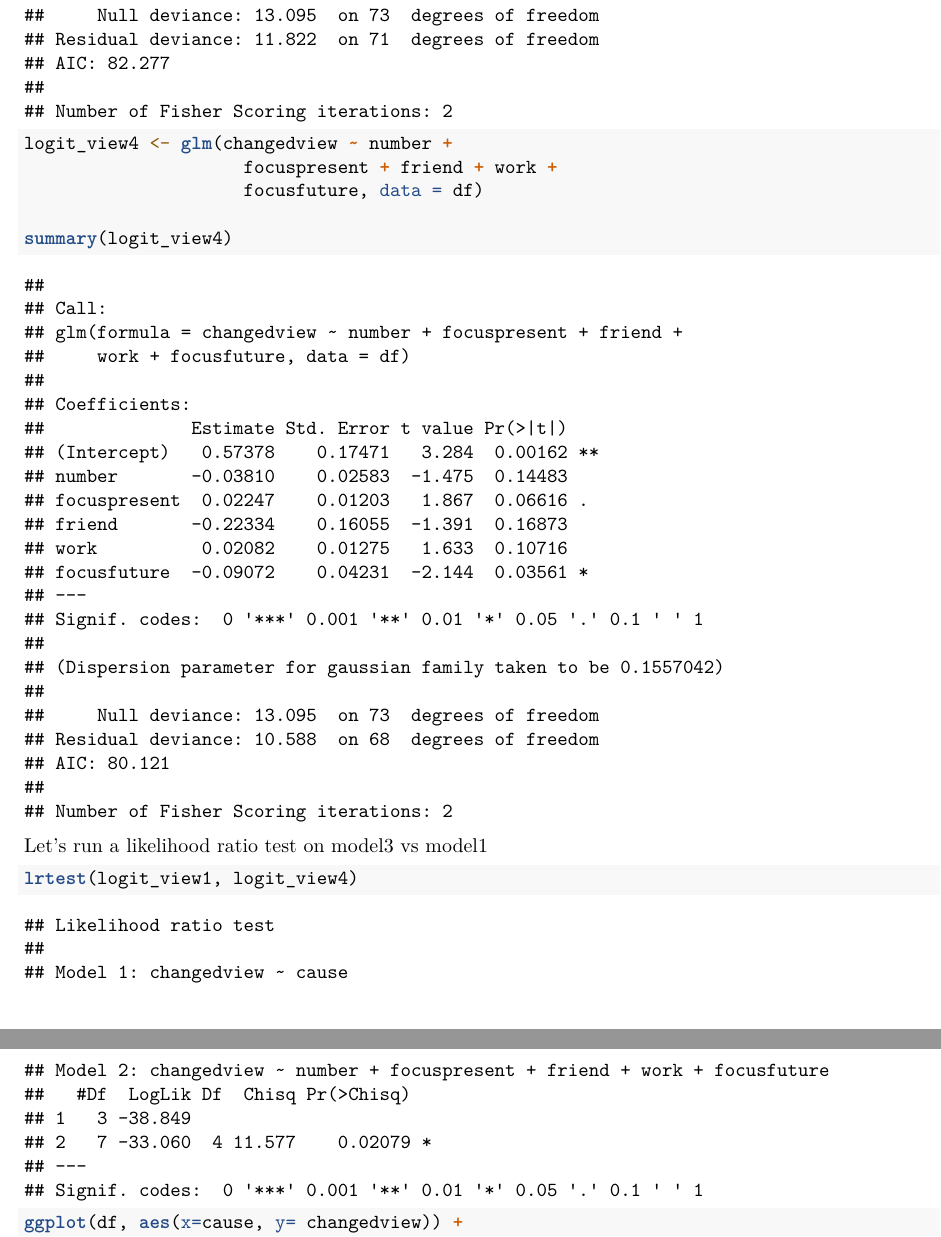
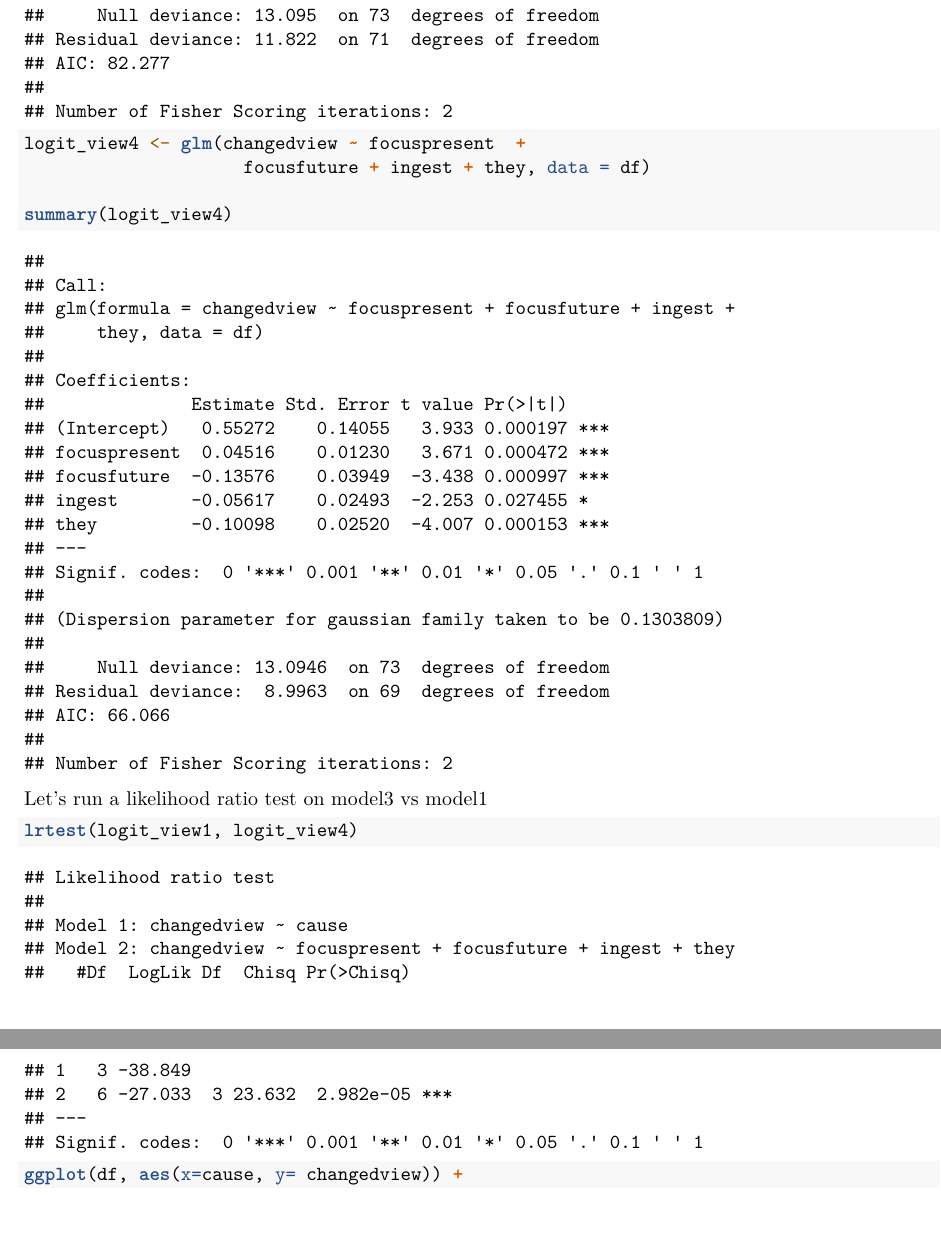
Before and after one commit to omarolivarez/howto_changemyview, an R Markdown document (01_howto_changemyview.Rmd): two parts of pages 6 and 7 of 7, joined at a grey line, cut so that both start at the same text. Rendered offline with R 4.5, knitr and Pandoc, then LaTeX, with nearby package versions; some code elsewhere in the file could not run offline.

Commit message:
Add files via upload

````diff
--- a/01_howto_changemyview.Rmd
+++ b/01_howto_changemyview.Rmd
@@ -104,9 +104,8 @@ summary(logit_view1)
 logit_view2 <- glm(changedview ~ cause + focusfuture, data = df)
 summary(logit_view2)
 
-logit_view4 <- glm(changedview ~ number +
-                     focuspresent + friend + work +
-                     focusfuture, data = df)
+logit_view4 <- glm(changedview ~ focuspresent  +
+                     focusfuture + ingest + they, data = df)
 
 summary(logit_view4)
 ```
````
